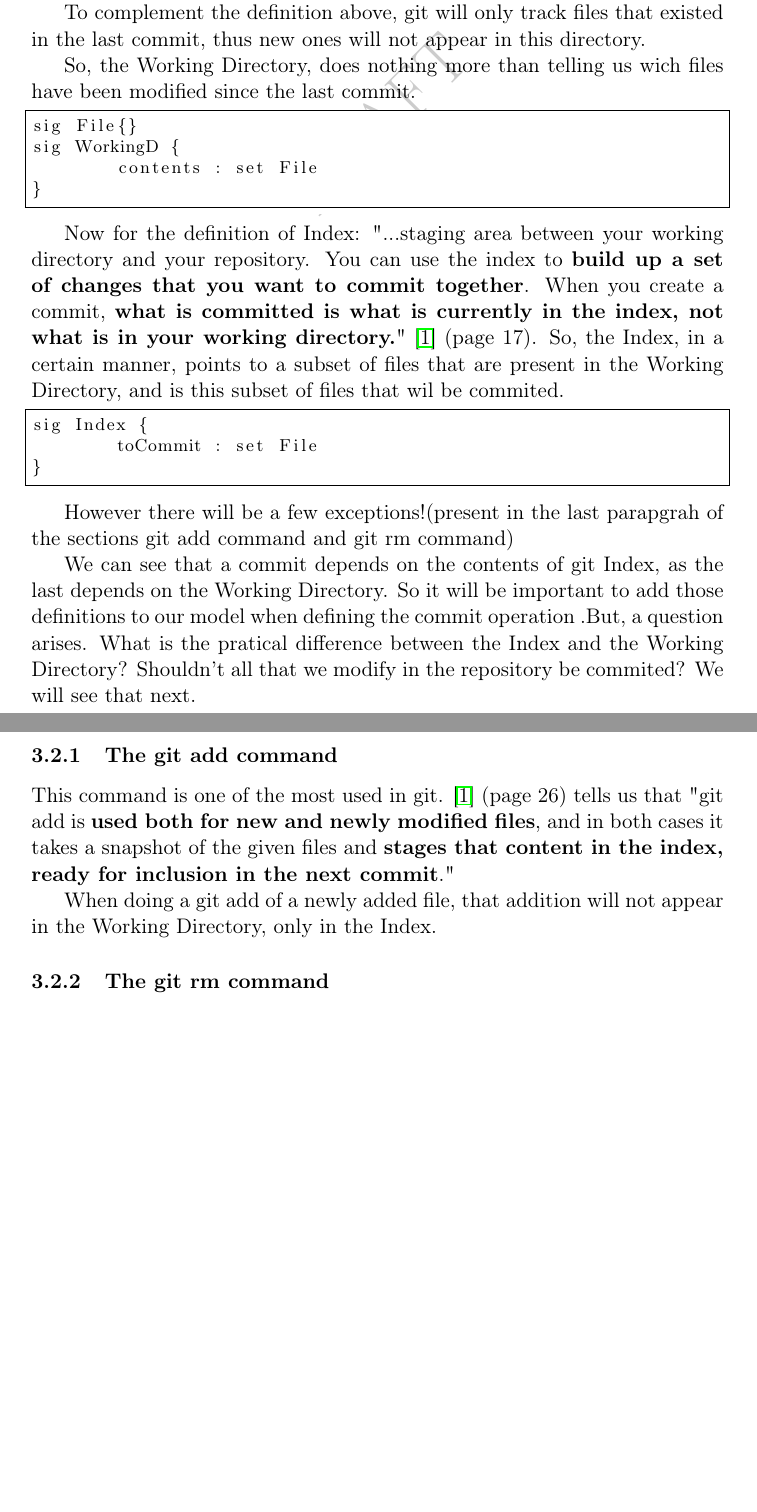
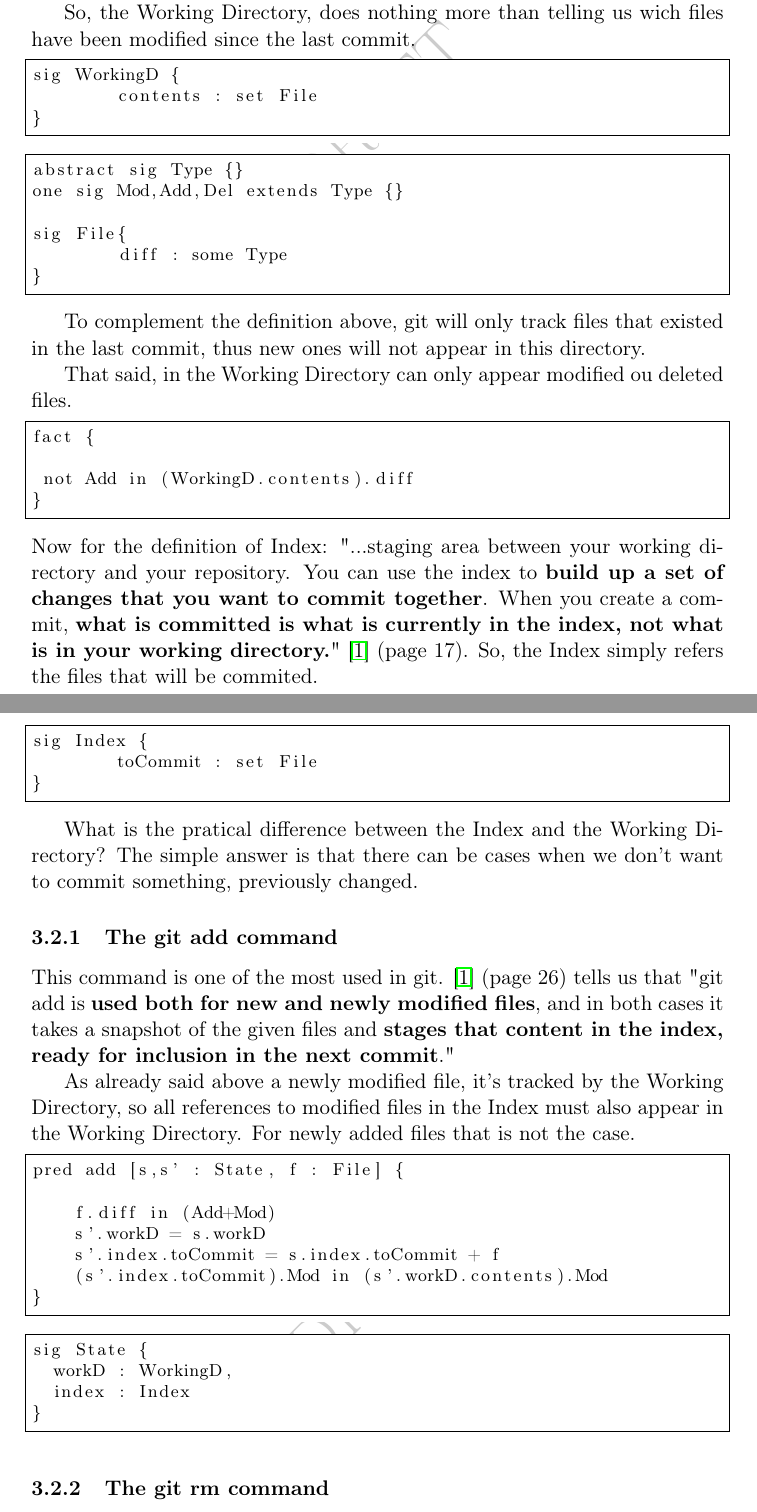
Before and after one commit to nevrenato/CSAIL_Git, a LaTeX document (report/report.tex, which reads report/DObjectModel.tex): two parts of pages 5 and 6 of 6 before the commit and two parts of pages 5 and 6 of 7 after it, joined at a grey line, cut so that both start at the same text, the shorter picture padded with empty space. Compiled offline with pdfLaTeX.

Commit message:
Added the add operation to the report

```diff
--- a/report/DObjectModel.tex
+++ b/report/DObjectModel.tex
@@ -25,37 +25,54 @@ Trying to understand branches using git:
 \end{itemize}
 
 We can conclude that the index is not connected to a branch. It is something is common to all branches.
+
+
 \subsection{Working Directory and Index}
+
 
 The definition of Working Directory comes as follows:
 "... simply a {\bf temporary checkout place} where you can
 modify the files {\bf until your next commit}."
 \cite{gitComm} (pag 17). \par
-
-To complement the definition above, git will only
-track files that existed in the last commit, thus
-new ones will not appear in this directory. \par
 So,
 the Working Directory, does nothing more than telling
 us wich files have been modified since the last commit.
 
 \begin{lstlisting}
-sig File{}
 sig WorkingD {
 	contents : set File
 }
 \end{lstlisting}
 
+\begin{lstlisting}
+abstract sig Type {}
+one sig Mod,Add,Del extends Type {}
+
+sig File{
+	diff : some Type
+}
+\end{lstlisting}
+
+To complement the definition above, git will only
+track files that existed in the last commit, thus
+new ones will not appear in this directory. \par
+That said, in the Working Directory can only appear
+modified ou deleted files. \par
+
+\begin{lstlisting}
+fact {
+
+ not Add in (WorkingD.contents).diff
+}
+\end{lstlisting}
 Now for the definition of Index:
 "...staging area between your working directory and your
 repository. You can use the index to {\bf build up a set of
 changes that you want to commit together}. When you create
 a commit, {\bf what is committed is what is currently in the
 index, not what is in your working directory.}"
-\cite{gitComm} (page 17). So, the Index, in a certain
-manner, points to a subset
-of files that are present in the Working Directory, and
-is this subset of files that wil be commited.
+\cite{gitComm} (page 17). So, the Index simply refers the files
+that will be commited.
 
 \begin{lstlisting}
 sig Index {
@@ -63,18 +80,9 @@ sig Index {
 }
 \end{lstlisting}
 
-However
-there will be a few exceptions!(present in the last parapgrah of the sections
-git add command and git rm command)\par
-
-We can see
-that a commit depends on the contents of git Index, as the
-last depends on the Working Directory. So it will be important
-to add those definitions to our model when defining the commit operation
-.But, a question arises.
 What is the pratical difference between the Index and the Working
-Directory? Shouldn't all that we modify in the repository be
-commited? We will see that next.
+Directory? The simple answer is that there can be cases when we don't want
+to commit something, previously changed.
 
 \subsubsection{The git add command}
 
@@ -84,10 +92,28 @@ tells us that
 and in both cases it takes a snapshot of the given files
 and {\bf stages that content in the index, ready for inclusion
 in the next commit}." \par
-When doing a git add of a newly
-added file, that
-addition will not appear in the Working Directory, only in the
-Index.
+As already said above a newly modified file, it's tracked by
+the Working Directory, so all references to modified files in
+the Index must also appear in the Working Directory. For newly
+added files that is not the case.
+\begin{lstlisting}
+pred add [s,s' : State, f : File] {
+
+    f.diff in (Add+Mod)
+    s'.workD = s.workD
+    s'.index.toCommit = s.index.toCommit + f
+    (s'.index.toCommit).Mod in (s'.workD.contents).Mod
+}
+
+\end{lstlisting}
+
+\begin{lstlisting}
+sig State {
+  workD : WorkingD,
+  index : Index
+}
+\end{lstlisting}
+
 \subsubsection{The git rm command}
 
 This one is generally less used. It's usefullness can be
```
Also changed, not shown: report/report.pdf, 1 other file.
